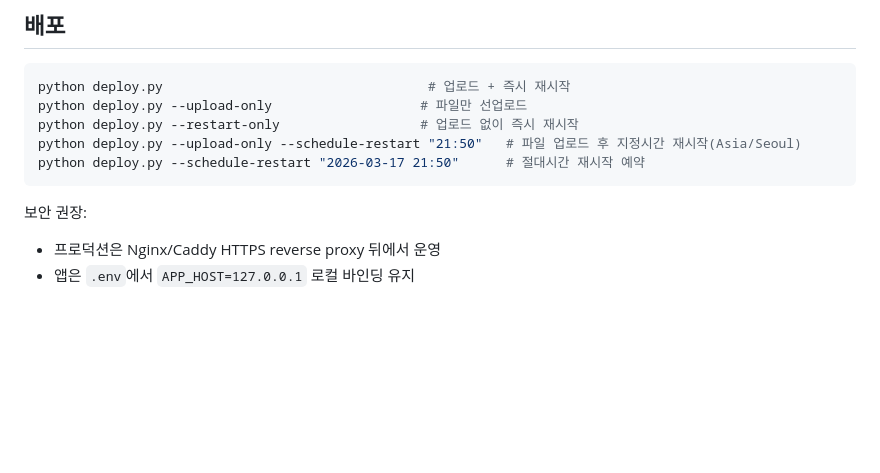
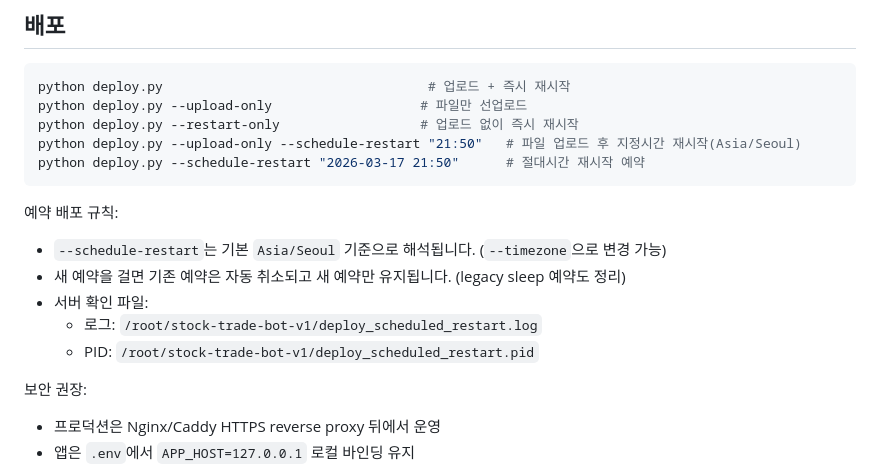
Before and after one commit to Worldsketch/stock-trade-team-bot, a Markdown page: README.md, the part around the change. GitHub-like rendering; blank space fills up the shorter version.

Commit message:
Document scheduled deploy behavior and replacement rules

````diff
--- a/README.md
+++ b/README.md
@@ -169,6 +169,13 @@ python deploy.py --upload-only --schedule-restart "21:50"   # 파일 업로드
 python deploy.py --schedule-restart "2026-03-17 21:50"      # 절대시간 재시작 예약
 ```
 
+예약 배포 규칙:
+- `--schedule-restart`는 기본 `Asia/Seoul` 기준으로 해석됩니다. (`--timezone`으로 변경 가능)
+- 새 예약을 걸면 기존 예약은 자동 취소되고 새 예약만 유지됩니다. (legacy sleep 예약도 정리)
+- 서버 확인 파일:
+  - 로그: `/root/stock-trade-bot-v1/deploy_scheduled_restart.log`
+  - PID: `/root/stock-trade-bot-v1/deploy_scheduled_restart.pid`
+
 보안 권장:
 - 프로덕션은 Nginx/Caddy HTTPS reverse proxy 뒤에서 운영
 - 앱은 `.env`에서 `APP_HOST=127.0.0.1` 로컬 바인딩 유지
````
